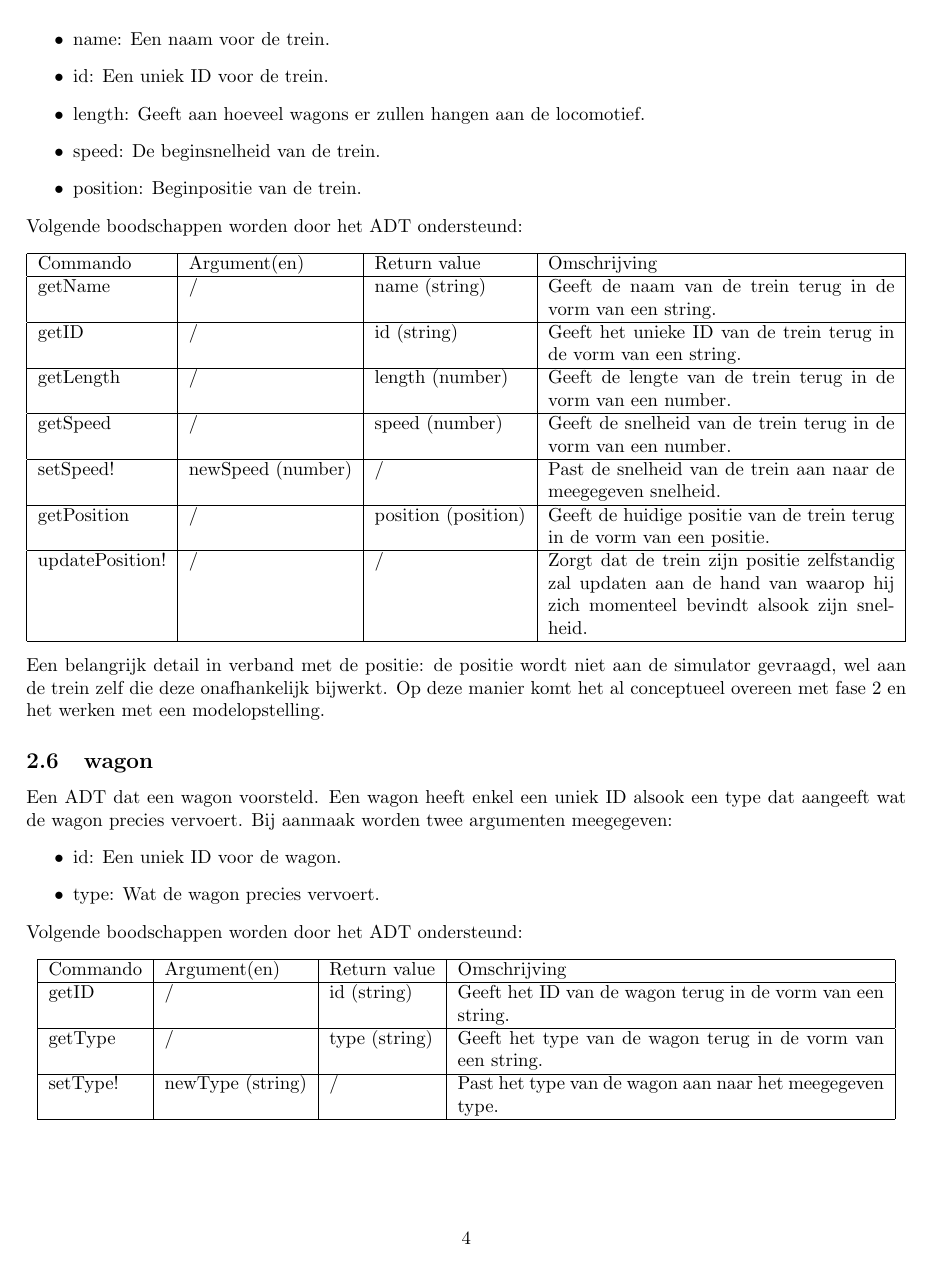
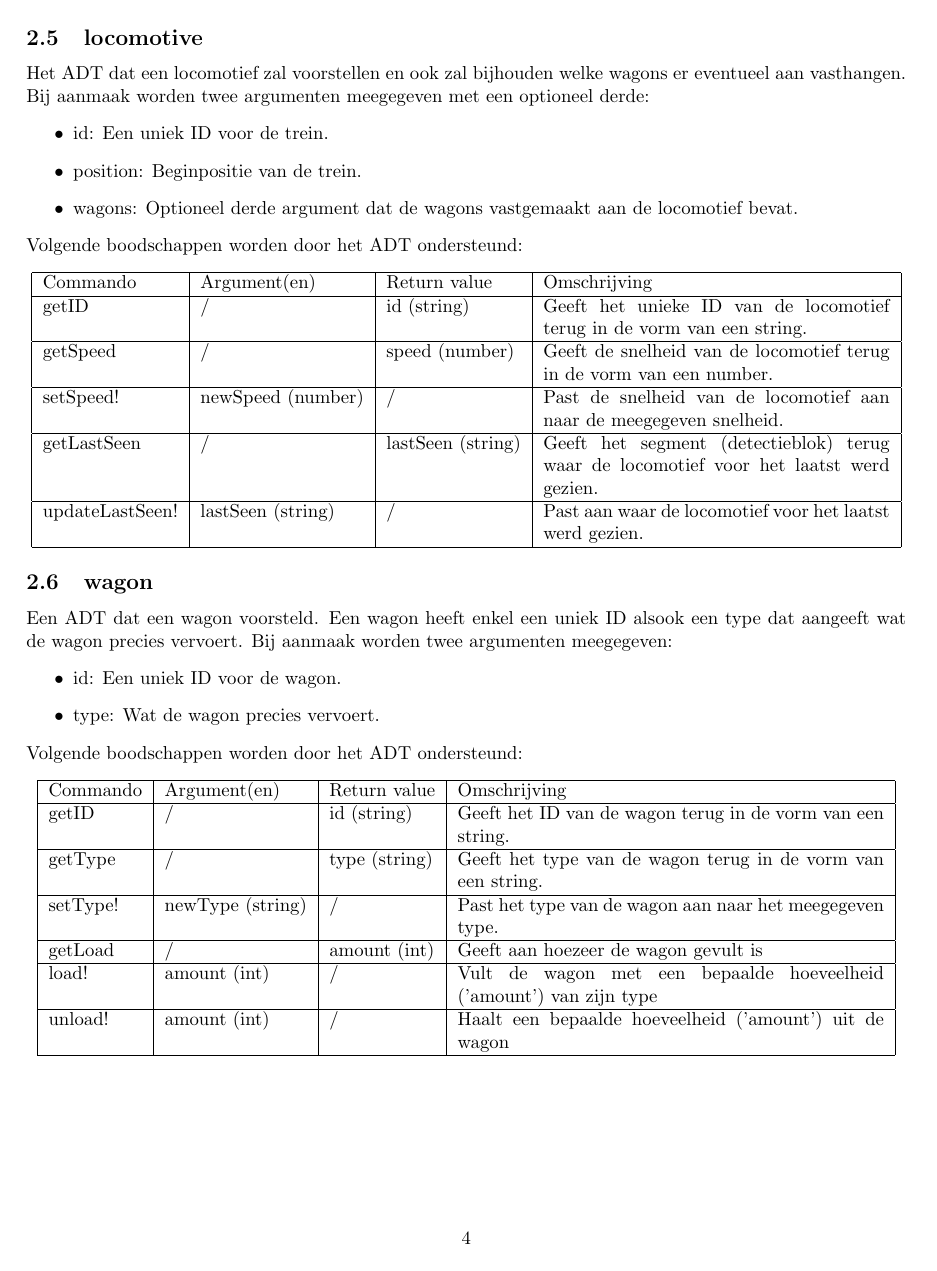
Before and after one commit to clone1612/Programmeerproject_2, a LaTeX document (Docs/Voorstudie/Voorstudie.tex): page 6 of 11. Compiled offline with pdfLaTeX.

Commit message:
Verder schrijven aan voorstudie

```diff
--- a/Docs/Voorstudie/Voorstudie.tex
+++ b/Docs/Voorstudie/Voorstudie.tex
@@ -144,27 +143,24 @@ Het ADT dat een locomotief zal voorstellen. Zal zelfstandig zijn positie updaten
+\subsection{locomotive} % OK
+Het ADT dat een locomotief zal voorstellen en ook zal bijhouden welke wagons er eventueel aan vasthangen. Bij aanmaak worden twee argumenten meegegeven met een optioneel derde:
 \begin{itemize}
-  \item name: Een naam voor de trein.
   \item id: Een uniek ID voor de trein.
-  \item length: Geeft aan hoeveel wagons er zullen hangen aan de locomotief.
-  \item speed: De beginsnelheid van de trein.
   \item position: Beginpositie van de trein.
+  \item wagons: Optioneel derde argument dat de wagons vastgemaakt aan de locomotief bevat.
 \end{itemize}
 Volgende boodschappen worden door het ADT ondersteund:
 \begin{center}
     \begin{tabular}{ | l | l | l | p{6.5cm} |}
     \hline
     Commando & Argument(en) & Return value & Omschrijving \\ \hline
-    getName & / & name (string) & Geeft de naam van de trein terug in de vorm van een string. \\ \hline
-    getID & / & id (string) & Geeft het unieke ID van de trein terug in de vorm van een string. \\ \hline
-    getLength & / & length (number) & Geeft de lengte van de trein terug in de vorm van een number. \\ \hline
-    getSpeed & / & speed (number) & Geeft de snelheid van de trein terug in de vorm van een number. \\ \hline
-    setSpeed! & newSpeed (number) & / & Past de snelheid van de trein aan naar de meegegeven snelheid. \\ \hline
-    getPosition & / & position (position) & Geeft de huidige positie van de trein terug in de vorm van een positie. \\ \hline
-    updatePosition! & / & / & Zorgt dat de trein zijn positie zelfstandig zal updaten aan de hand van waarop hij zich momenteel bevindt alsook zijn snelheid. \\ \hline
+    getID & / & id (string) & Geeft het unieke ID van de locomotief terug in de vorm van een string. \\ \hline
+    getSpeed & / & speed (number) & Geeft de snelheid van de locomotief terug in de vorm van een number. \\ \hline
+    setSpeed! & newSpeed (number) & / & Past de snelheid van de locomotief aan naar de meegegeven snelheid. \\ \hline
+    getLastSeen & / & lastSeen (string) & Geeft het segment (detectieblok) terug waar de locomotief voor het laatst werd gezien. \\ \hline
+    updateLastSeen! & lastSeen (string) & / & Past aan waar de locomotief voor het laatst werd gezien. \\ \hline
     \end{tabular}
 \end{center}
-Een belangrijk detail in verband met de positie: de positie wordt niet aan de simulator gevraagd, wel aan de trein zelf die deze onafhankelijk bijwerkt. Op deze manier komt het al conceptueel overeen met fase 2 en het werken met een modelopstelling.
 
-\subsection{wagon}
+\subsection{wagon} % OK
 Een ADT dat een wagon voorsteld. Een wagon heeft enkel een uniek ID alsook een type dat aangeeft wat de wagon precies vervoert. Bij aanmaak worden twee argumenten meegegeven:
 \begin{itemize}
   \item id: Een uniek ID voor de wagon.
@@ -178,11 +174,15 @@ Volgende boodschappen worden door het ADT ondersteund:
     getID & / & id (string) & Geeft het ID van de wagon terug in de vorm van een string. \\ \hline
     getType & / & type (string) & Geeft het type van de wagon terug in de vorm van een string. \\ \hline
     setType! & newType (string) & / & Past het type van de wagon aan naar het meegegeven type. \\ \hline
+    getLoad & / & amount (int) & Geeft aan hoezeer de wagon gevult is \\ \hline
+    load! & amount (int) & / & Vult de wagon met een bepaalde hoeveelheid ('amount') van zijn type \\ \hline
+    unload! & amount (int) & / & Haalt een bepaalde hoeveelheid ('amount') uit de wagon \\ \hline
     \end{tabular}
 \end{center}
 
-\subsection{switch}
-Dit ADT stelt een wissel voor. Er wordt bijgehouden welke segmentRoutes binnenin de wissel mogelijk zijn, wat de huidig segmentRoute is (er kan er maar één actief zijn) maar ook eventueel in welke volgorde een schakeling tussen verschillende segmentRoutes moet gebeuren. Bij aanmaak worden vijf argumenten meegegeven met een optioneel zesde:
+\newpage
+
+\subsection{switch} % OK
+Dit ADT stelt een wissel voor. Er wordt bijgehouden welke segmenten met de wissel bereikbaar zijn, wat de huidig status is maar ook eventueel in welke volgorde een schakeling moet gebeuren. Bij aanmaak worden drie argumenten meegegeven met een optioneel vierde:
 \begin{itemize}
-  \item name: Een naam voor de wissel.
   \item id: Een uniek ID voor de wissel.
```
Also changed, not shown: Docs/Voorstudie/Voorstudie.pdf, Docs/Voorstudie/Voorstudie.tex (37 more changed lines).
